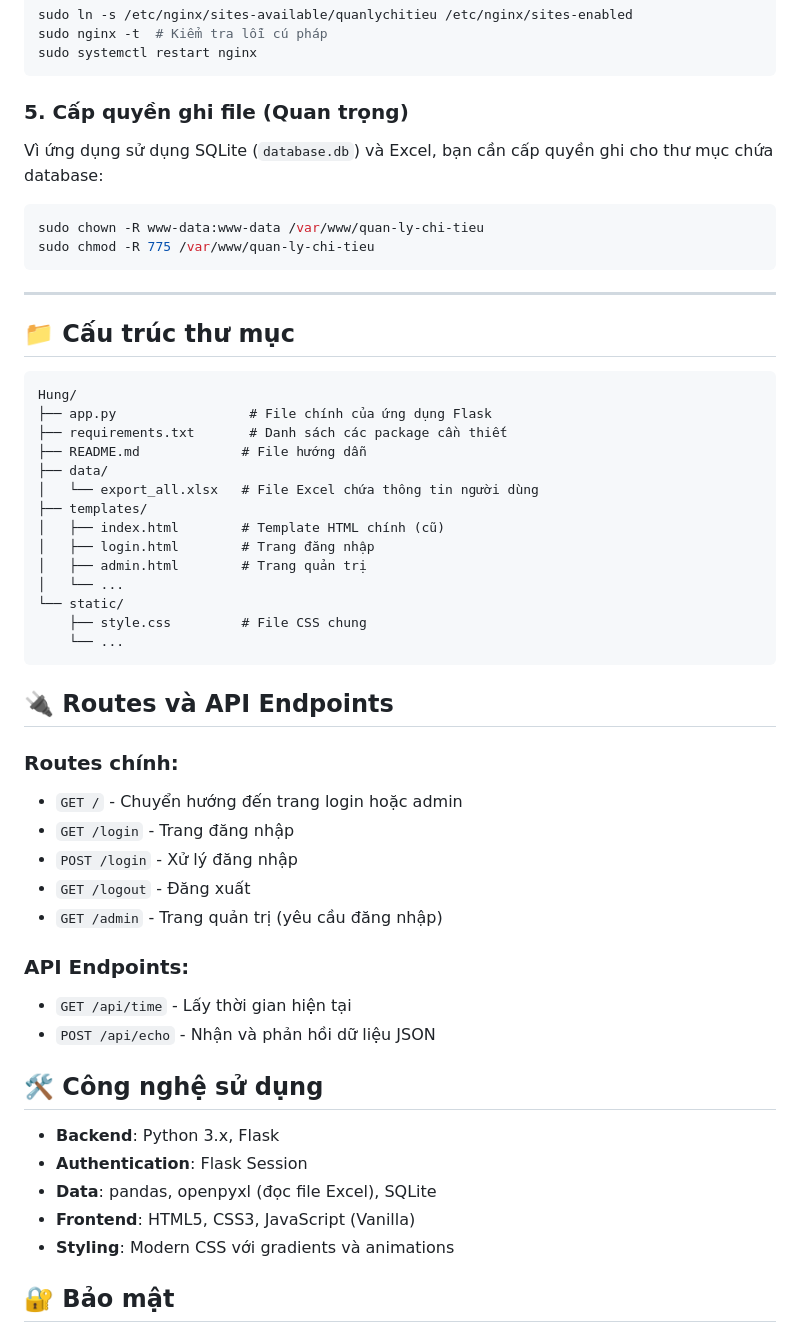
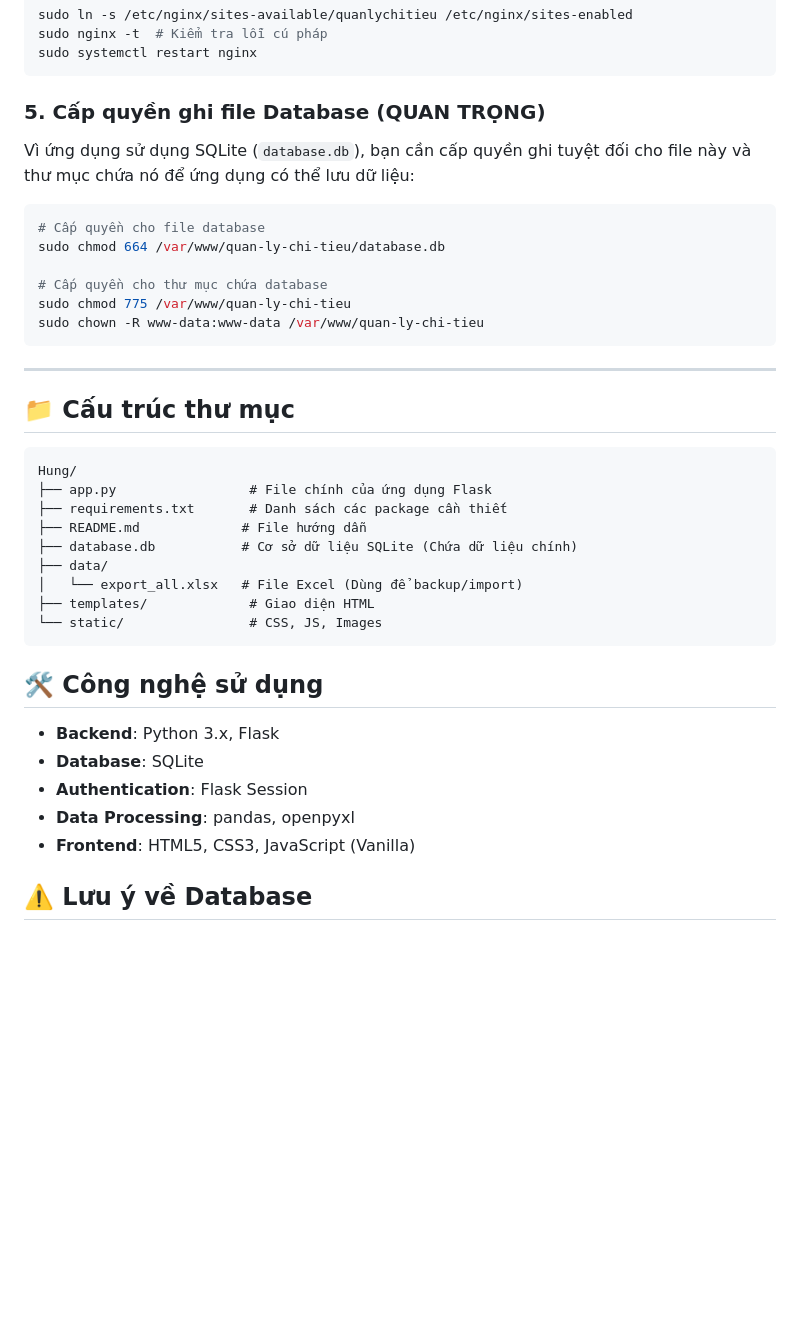
Before and after one commit to hung95-sys/quan-ly-chi-tieu, a Markdown page: README.md, the part around one of its changes. Drawn GitHub-style; blank space fills up the shorter version.

Commit message:
Update README for SQLite database

````diff
--- a/README.md
+++ b/README.md
@@ -148,13 +146,17 @@ sudo nginx -t  # Kiểm tra lỗi cú pháp
 sudo systemctl restart nginx
 ```
 
-### 5. Cấp quyền ghi file (Quan trọng)
+### 5. Cấp quyền ghi file Database (QUAN TRỌNG)
 
-Vì ứng dụng sử dụng SQLite (`database.db`) và Excel, bạn cần cấp quyền ghi cho thư mục chứa database:
+Vì ứng dụng sử dụng SQLite (`database.db`), bạn cần cấp quyền ghi tuyệt đối cho file này và thư mục chứa nó để ứng dụng có thể lưu dữ liệu:
 
 ```bash
+# Cấp quyền cho file database
+sudo chmod 664 /var/www/quan-ly-chi-tieu/database.db
+
+# Cấp quyền cho thư mục chứa database
+sudo chmod 775 /var/www/quan-ly-chi-tieu
 sudo chown -R www-data:www-data /var/www/quan-ly-chi-tieu
-sudo chmod -R 775 /var/www/quan-ly-chi-tieu
 ```
 
 ---
@@ -166,38 +168,20 @@ Hung/
 ├── app.py                 # File chính của ứng dụng Flask
 ├── requirements.txt       # Danh sách các package cần thiết
 ├── README.md             # File hướng dẫn
+├── database.db           # Cơ sở dữ liệu SQLite (Chứa dữ liệu chính)
 ├── data/
-│   └── export_all.xlsx   # File Excel chứa thông tin người dùng
-├── templates/
-│   ├── index.html        # Template HTML chính (cũ)
-│   ├── login.html        # Trang đăng nhập
-│   ├── admin.html        # Trang quản trị
-│   └── ...
-└── static/
-    ├── style.css         # File CSS chung
-    └── ...
+│   └── export_all.xlsx   # File Excel (Dùng để backup/import)
+├── templates/             # Giao diện HTML
+└── static/                # CSS, JS, Images
 ```
-
-## 🔌 Routes và API Endpoints
-
-### Routes chính:
-- `GET /` - Chuyển hướng đến trang login hoặc admin
-- `GET /login` - Trang đăng nhập
-- `POST /login` - Xử lý đăng nhập
-- `GET /logout` - Đăng xuất
-- `GET /admin` - Trang quản trị (yêu cầu đăng nhập)
-
-### API Endpoints:
-- `GET /api/time` - Lấy thời gian hiện tại
-- `POST /api/echo` - Nhận và phản hồi dữ liệu JSON
 
 ## 🛠️ Công nghệ sử dụng
 
 - **Backend**: Python 3.x, Flask
+- **Database**: SQLite
 - **Authentication**: Flask Session
-- **Data**: pandas, openpyxl (đọc file Excel), SQLite
+- **Data Processing**: pandas, openpyxl
 - **Frontend**: HTML5, CSS3, JavaScript (Vanilla)
-- **Styling**: Modern CSS với gradients và animations
 
-## 🔐 Bảo mật
+## ⚠️ Lưu ý về Database
 
````
Also changed, not shown: other parts of README.md (+19 -42 lines).
